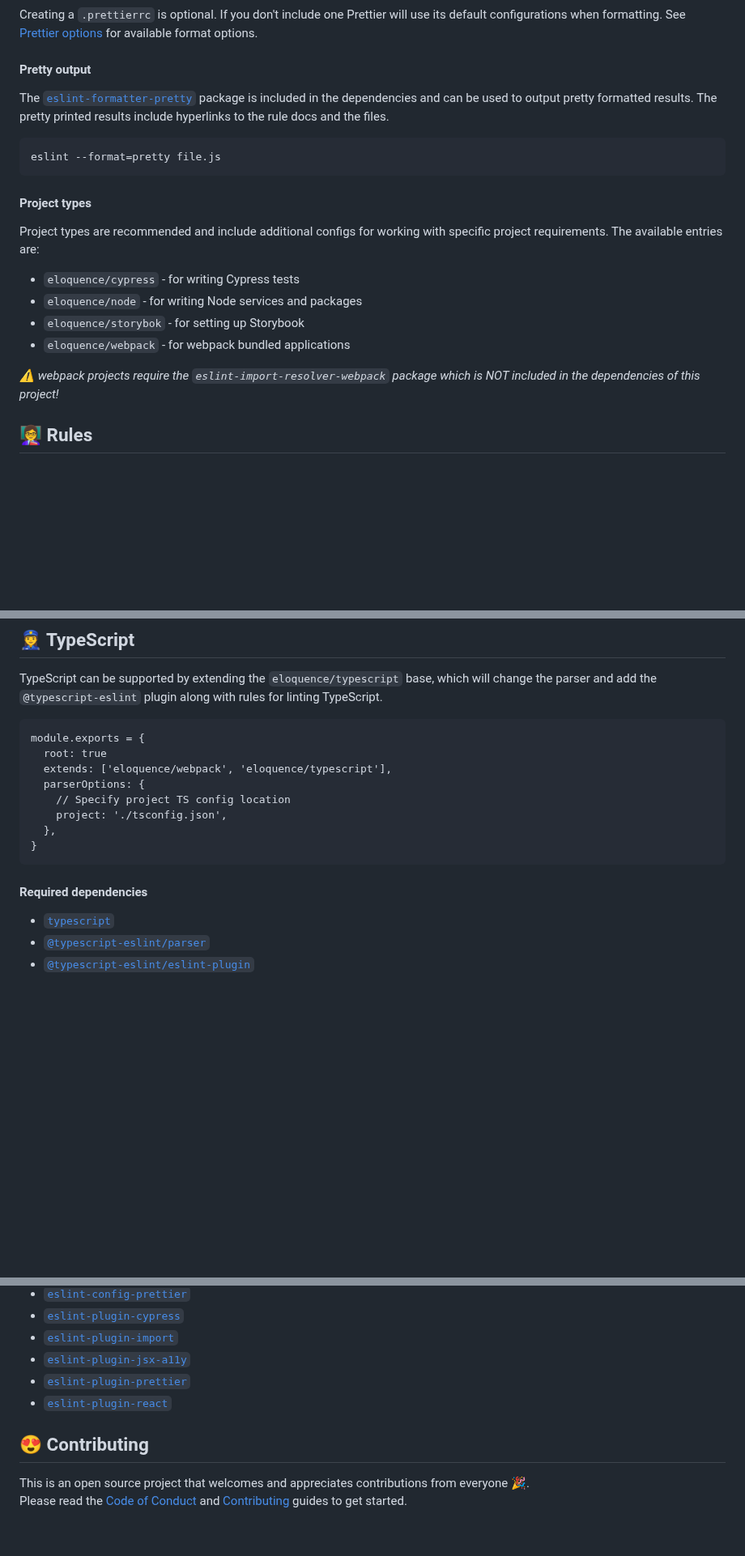
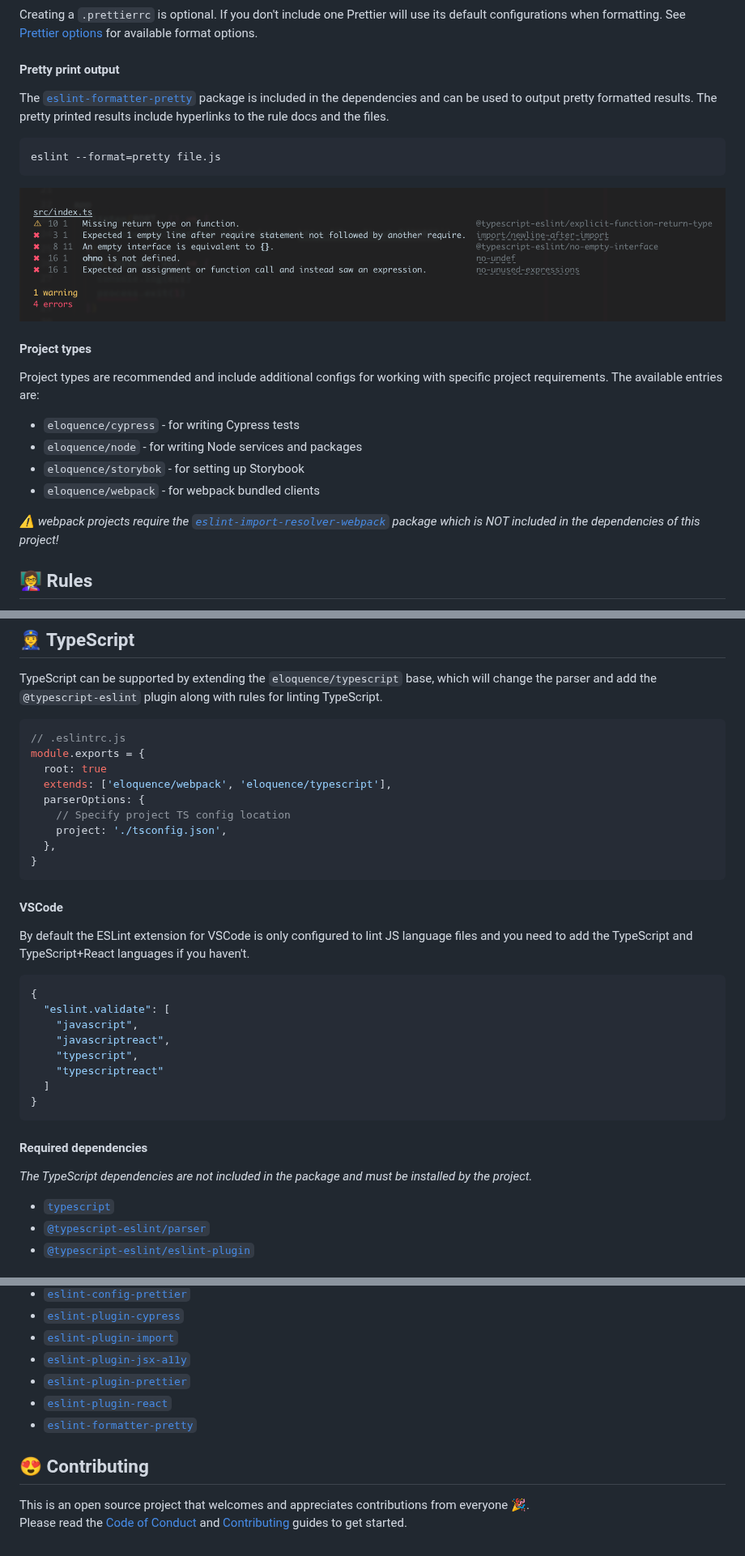
Before and after one commit to crystal-ball/eslint-config-eloquence, a Markdown page: README.md, 3 parts joined by grey strips. Shown at 81% size. GitHub-like rendering; pictures changed too: assets/pretty.png (added); blank space fills up the shorter version.

Commit message:
Docs: Improve new TS docs

````diff
--- a/README.md
+++ b/README.md
@@ -140,7 +140,7 @@ Creating a `.prettierrc` is optional. If you don't include one Prettier will use
 its default configurations when formatting. See [Prettier options][] for
 available format options.
 
-#### Pretty output
+#### Pretty print output
 
 The [`eslint-formatter-pretty`][] package is included in the dependencies and
 can be used to output pretty formatted results. The pretty printed results
@@ -150,6 +150,8 @@ include hyperlinks to the rule docs and the files.
 eslint --format=pretty file.js
 ```
 
+![Pretty prints links](./assets/pretty.png)
+
 #### Project types
 
 Project types are recommended and include additional configs for working with
@@ -158,10 +160,10 @@ specific project requirements. The available entries are:
 - `eloquence/cypress` - for writing Cypress tests
 - `eloquence/node` - for writing Node services and packages
 - `eloquence/storybok` - for setting up Storybook
-- `eloquence/webpack` - for webpack bundled applications
+- `eloquence/webpack` - for webpack bundled clients
 
-_⚠️ webpack projects require the `eslint-import-resolver-webpack` package which
-is NOT included in the dependencies of this project!_
+_⚠️ webpack projects require the [`eslint-import-resolver-webpack`][] package
+which is NOT included in the dependencies of this project!_
 
 ## 👩‍🏫 Rules
 
@@ -208,7 +210,8 @@ TypeScript can be supported by extending the `eloquence/typescript` base, which
 will change the parser and add the `@typescript-eslint` plugin along with rules
 for linting TypeScript.
 
-```
+```js
+// .eslintrc.js
 module.exports = {
   root: true
   extends: ['eloquence/webpack', 'eloquence/typescript'],
@@ -219,7 +222,27 @@ module.exports = {
 }
 ```
 
+#### VSCode
+
+By default the ESLint extension for VSCode is only configured to lint JS
+language files and you need to add the TypeScript and TypeScript+React languages
+if you haven't.
+
+```json
+{
+  "eslint.validate": [
+    "javascript",
+    "javascriptreact",
+    "typescript",
+    "typescriptreact"
+  ]
+}
+```
+
 #### Required dependencies
+
+_The TypeScript dependencies are not included in the package and must be
+installed by the project._
 
 - [`typescript`][]
 - [`@typescript-eslint/parser`][]
@@ -244,6 +267,7 @@ this package.)_
 - [`eslint-plugin-jsx-a11y`][]
 - [`eslint-plugin-prettier`][]
 - [`eslint-plugin-react`][]
+- [`eslint-formatter-pretty`][]
 
 ## 😍 Contributing
 
@@ -260,6 +284,7 @@ everyone 🎉. <br /> Please read the [Code of Conduct](./CODE_OF_CONDUCT.md) an
 [`eslint-config-airbnb`]:https://github.com/airbnb/javascript
 [`eslint-config-prettier`]:https://github.com/prettier/eslint-config-prettier
 [`eslint-formatter-pretty`]:https://github.com/sindresorhus/eslint-formatter-pretty
+[`eslint-import-resolver-webpack`]:https://github.com/benmosher/eslint-plugin-import/tree/master/resolvers/webpack
 [`eslint-plugin-cypress`]:https://github.com/cypress-io/eslint-plugin-cypress
 [`eslint-plugin-import`]:https://github.com/benmosher/eslint-plugin-import
 [`eslint-plugin-jsx-a11y`]:https://github.com/evcohen/eslint-plugin-jsx-a11y
````
Also changed, not shown: other parts of README.md (+2 -2 lines), 1 other file.
